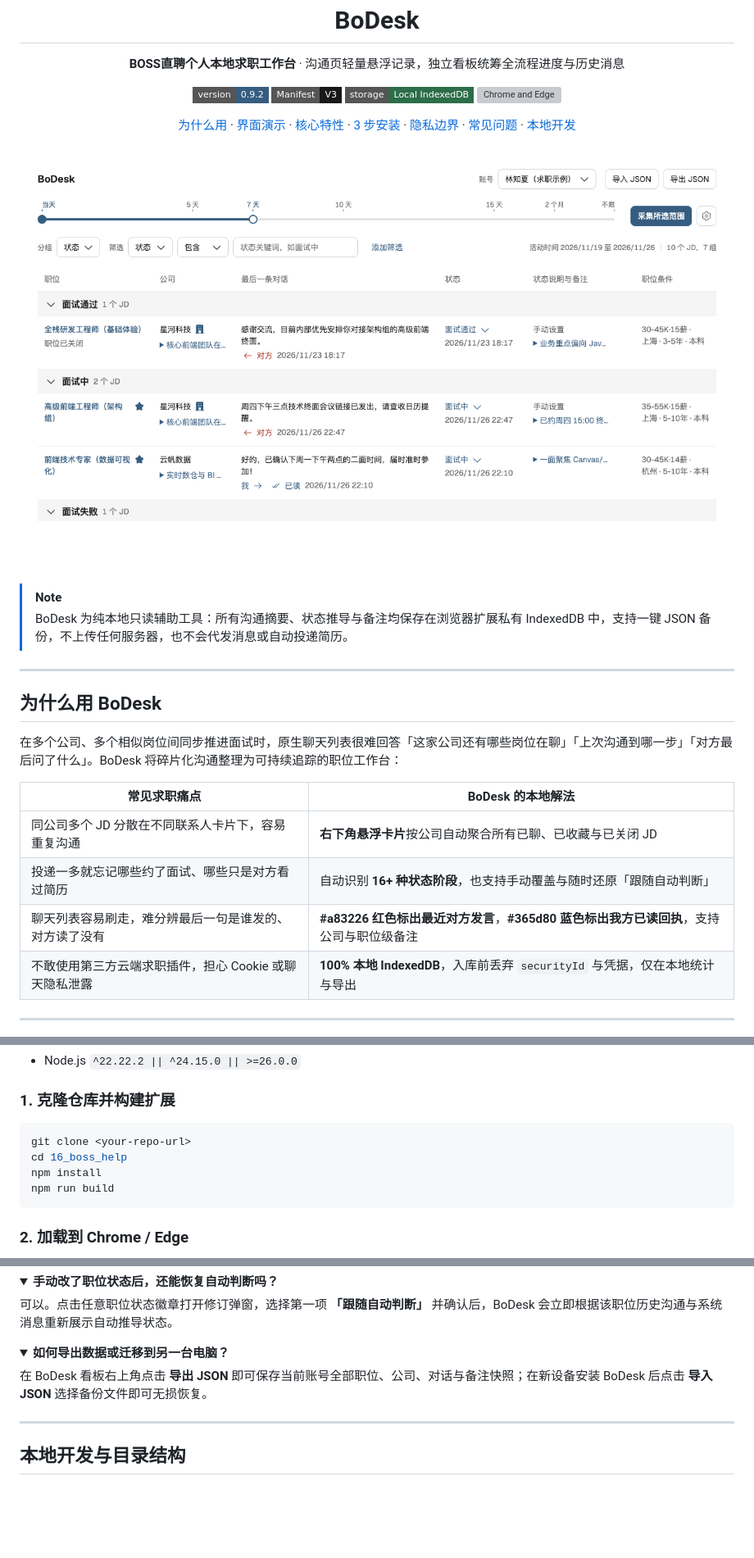
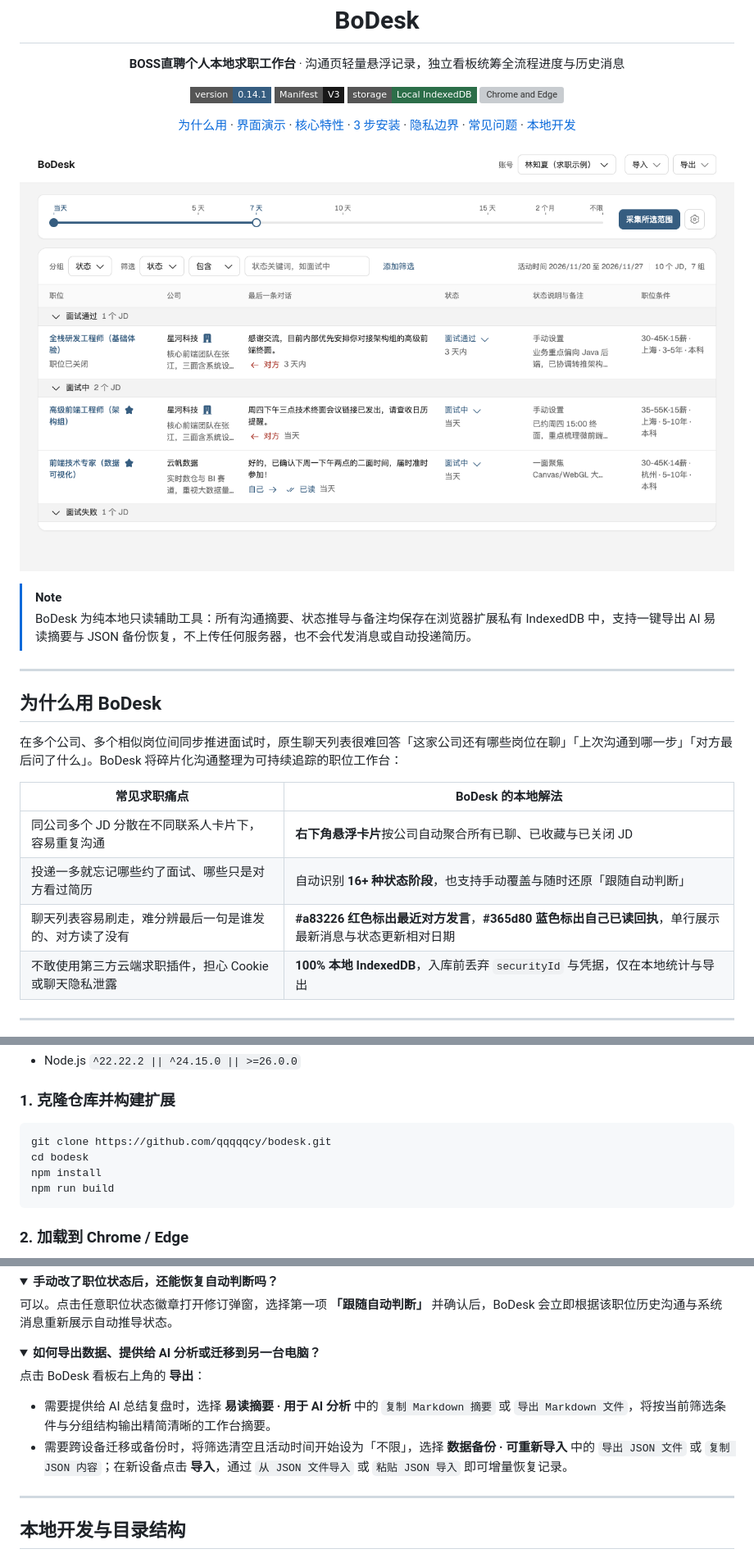
Before and after one commit to qqqqqcy/bodesk, a Markdown page: README.md, 3 parts joined by grey strips. Shown at 82% size. GitHub-like rendering; pictures changed too: docs/media/dashboard-overview.png; folded sections open; badges without logos; blank space fills up the shorter version; grey boxes are pictures that could not be loaded.

````diff
--- a/README.md
+++ b/README.md
@@ -3,7 +3,7 @@
   <h1>BoDesk</h1>
   <p><strong>BOSS直聘个人本地求职工作台</strong> · 沟通页轻量悬浮记录，独立看板统筹全流程进度与历史消息</p>
   <p>
-    <img src="https://img.shields.io/badge/version-0.9.2-365d80?style=flat-square" alt="Version 0.9.2" />
+    <img src="https://img.shields.io/badge/version-0.14.1-365d80?style=flat-square" alt="Version 0.14.1" />
     <img src="https://img.shields.io/badge/Manifest-V3-181818?style=flat-square" alt="Manifest V3" />
     <img src="https://img.shields.io/badge/storage-Local%20IndexedDB-2c6e49?style=flat-square" alt="Local-First IndexedDB" />
     <img src="https://img.shields.io/badge/browser-Chrome%20%2F%20Edge-4a5568?style=flat-square" alt="Chrome and Edge" />
@@ -24,7 +24,7 @@
 </p>
 
 > [!NOTE]
-> BoDesk 为纯本地只读辅助工具：所有沟通摘要、状态推导与备注均保存在浏览器扩展私有 IndexedDB 中，支持一键 JSON 备份，不上传任何服务器，也不会代发消息或自动投递简历。
+> BoDesk 为纯本地只读辅助工具：所有沟通摘要、状态推导与备注均保存在浏览器扩展私有 IndexedDB 中，支持一键导出 AI 易读摘要与 JSON 备份恢复，不上传任何服务器，也不会代发消息或自动投递简历。
 
 ---
 
@@ -36,7 +36,7 @@
 | --- | --- |
 | 同公司多个 JD 分散在不同联系人卡片下，容易重复沟通 | **右下角悬浮卡片**按公司自动聚合所有已聊、已收藏与已关闭 JD |
 | 投递一多就忘记哪些约了面试、哪些只是对方看过简历 | 自动识别 **16+ 种状态阶段**，也支持手动覆盖与随时还原「跟随自动判断」 |
-| 聊天列表容易刷走，难分辨最后一句是谁发的、对方读了没有 | **#a83226 红色标出最近对方发言**，**#365d80 蓝色标出我方已读回执**，支持公司与职位级备注 |
+| 聊天列表容易刷走，难分辨最后一句是谁发的、对方读了没有 | **#a83226 红色标出最近对方发言**，**#365d80 蓝色标出自己已读回执**，单行展示最新消息与状态更新相对日期 |
 | 不敢使用第三方云端求职插件，担心 Cookie 或聊天隐私泄露 | **100% 本地 IndexedDB**，入库前丢弃 `securityId` 与凭据，仅在本地统计与导出 |
 
 ---
@@ -98,8 +102,8 @@
 ### 1. 克隆仓库并构建扩展
 
 ```bash
-git clone <your-repo-url>
-cd 16_boss_help
+git clone https://github.com/qqqqqcy/bodesk.git
+cd bodesk
 npm install
 npm run build
 ```
@@ -152,9 +156,11 @@ BoDesk 在设计上遵循最小权限与本地优先原则，具体数据与网
 </details>
 
 <details>
-<summary><strong>如何导出数据或迁移到另一台电脑？</strong></summary>
+<summary><strong>如何导出数据、提供给 AI 分析或迁移到另一台电脑？</strong></summary>
 
-在 BoDesk 看板右上角点击 **导出 JSON** 即可保存当前账号全部职位、公司、对话与备注快照；在新设备安装 BoDesk 后点击 **导入 JSON** 选择备份文件即可无损恢复。
+点击 BoDesk 看板右上角的 **导出**：
+- 需要提供给 AI 总结复盘时，选择 **易读摘要 · 用于 AI 分析** 中的 `复制 Markdown 摘要` 或 `导出 Markdown 文件`，将按当前筛选条件与分组结构输出精简清晰的工作台摘要。
+- 需要跨设备迁移或备份时，将筛选清空且活动时间开始设为「不限」，选择 **数据备份 · 可重新导入** 中的 `导出 JSON 文件` 或 `复制 JSON 内容`；在新设备点击 **导入**，通过 `从 JSON 文件导入` 或 `粘贴 JSON 导入` 即可增量恢复记录。
 
 </details>
 
````
Also changed, not shown: other parts of README.md (+15 -11 lines), extension/README.md (+4 -4 lines), docs/media/dashboard-demo.gif, docs/media/widget-demo.gif, docs/media/widget-overview.png.
